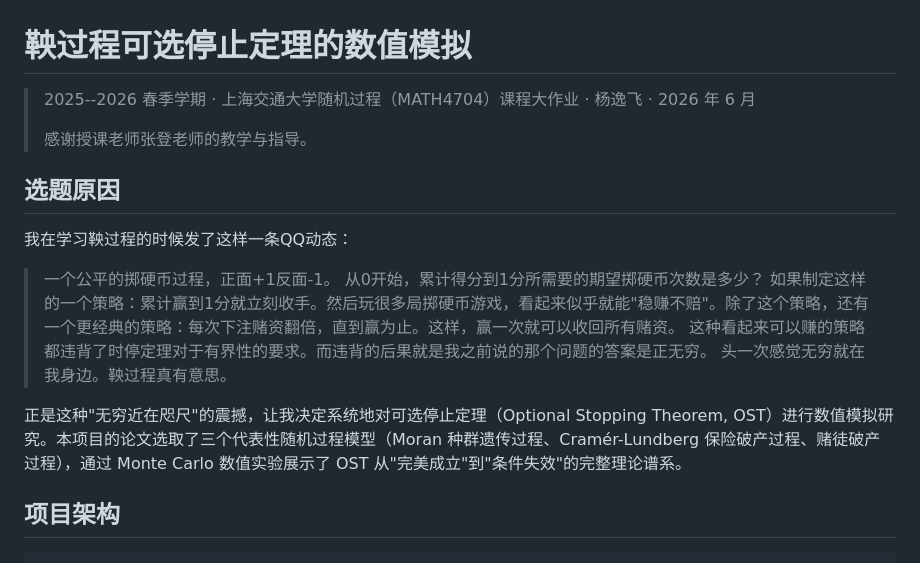
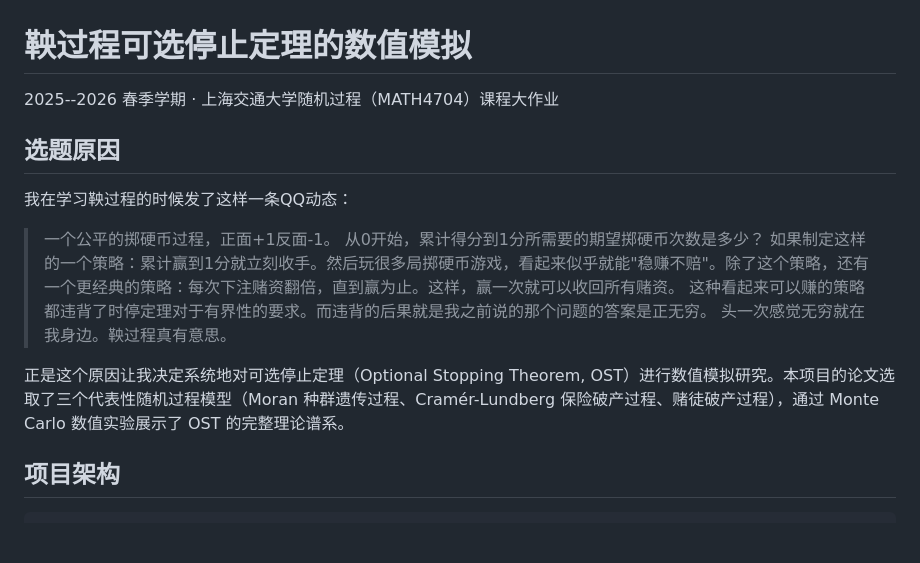
Before and after one commit to GoldenFern/Numerical-simulation-of-the-optional-stopping-theorem-for-martingale-processes, a Markdown page: README.md, the part around one of its changes. GitHub-like rendering; blank space fills up the shorter version.

```diff
--- a/README.md
+++ b/README.md
@@ -1,8 +1,6 @@
 # 鞅过程可选停止定理的数值模拟
 
-> 2025--2026 春季学期 · 上海交通大学随机过程（MATH4704）课程大作业 · 杨逸飞 · 2026 年 6 月
->
-> 感谢授课老师张登老师的教学与指导。
+2025--2026 春季学期 · 上海交通大学随机过程（MATH4704）课程大作业
 
 ## 选题原因
 
@@ -14,7 +12,7 @@
 > 这种看起来可以赚的策略都违背了时停定理对于有界性的要求。而违背的后果就是我之前说的那个问题的答案是正无穷。
 > 头一次感觉无穷就在我身边。鞅过程真有意思。
 
-正是这种"无穷近在咫尺"的震撼，让我决定系统地对可选停止定理（Optional Stopping Theorem, OST）进行数值模拟研究。本项目的论文选取了三个代表性随机过程模型（Moran 种群遗传过程、Cramér-Lundberg 保险破产过程、赌徒破产过程），通过 Monte Carlo 数值实验展示了 OST 从"完美成立"到"条件失效"的完整理论谱系。
+正是这个原因让我决定系统地对可选停止定理（Optional Stopping Theorem, OST）进行数值模拟研究。本项目的论文选取了三个代表性随机过程模型（Moran 种群遗传过程、Cramér-Lundberg 保险破产过程、赌徒破产过程），通过 Monte Carlo 数值实验展示了 OST 的完整理论谱系。
 
 ## 项目架构
 
```
Also changed, not shown: other parts of README.md (+15 -19 lines).
